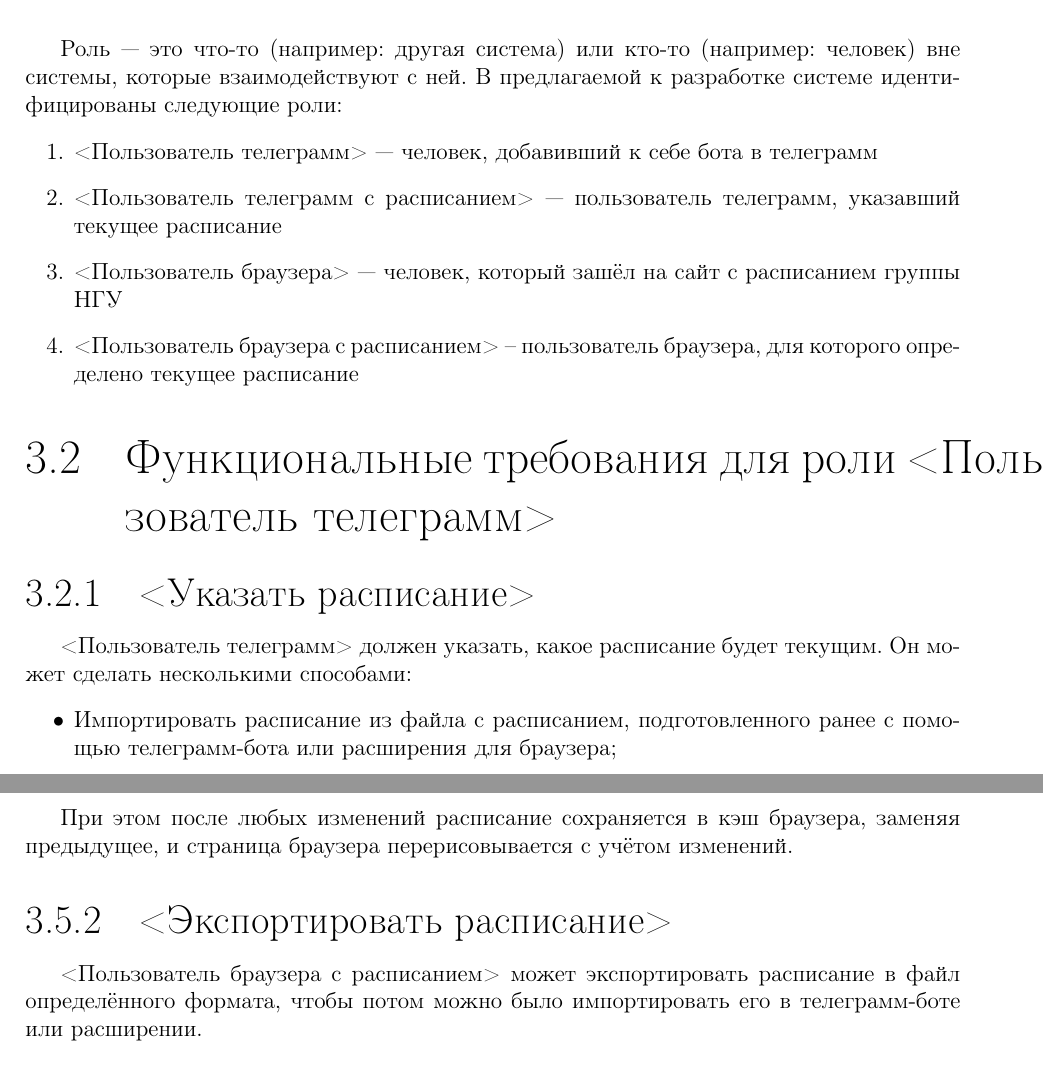
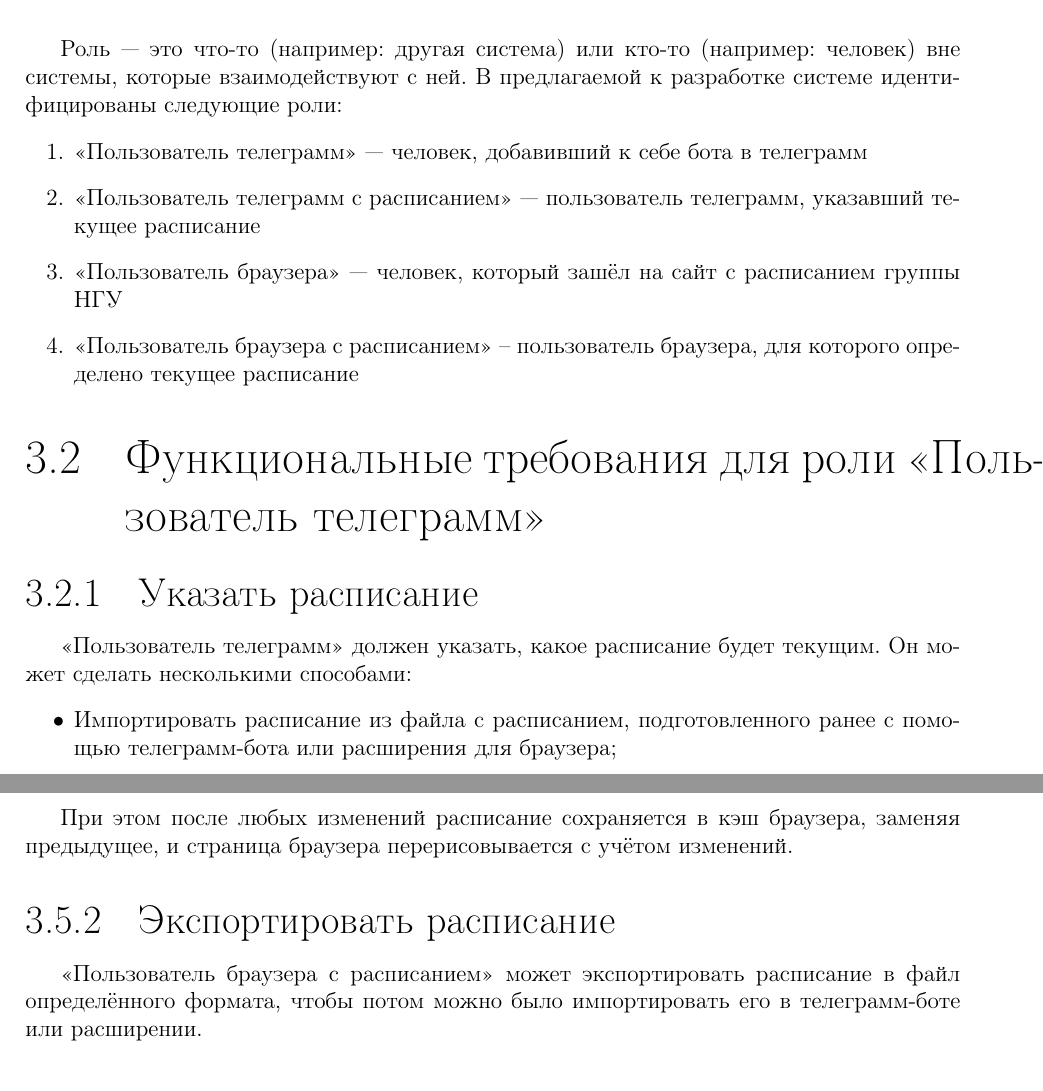
Before and after one commit to dura0ok/NSU-Timetable-Manager, a LaTeX document (report/src/report.tex, which reads report/src/content/requirements/requirements.tex): two parts of pages 6 and 8 of 13, joined at a grey line, cut so that both start at the same text. Compiled offline with pdfLaTeX; a LaTeX package or settings file that is missing is left out.

Commit message:
Fixed report

```diff
--- a/report/src/content/requirements/requirements.tex
+++ b/report/src/content/requirements/requirements.tex
@@ -9,17 +9,17 @@
 	\section{Роли}
 		Роль --- это что-то (например: другая система) или кто-то (например: человек) вне системы, которые взаимодействуют с ней. В предлагаемой к разработке системе идентифицированы следующие роли:
 		\begin{enumerate}
-			\item \actor{<Пользователь телеграмм>} --- человек, добавивший к себе бота в телеграмм
+			\item \actor{Пользователь телеграмм} --- человек, добавивший к себе бота в телеграмм
 
-			\item \actor{<Пользователь телеграмм с расписанием>} --- пользователь телеграмм, указавший текущее расписание
+			\item \actor{Пользователь телеграмм с расписанием} --- пользователь телеграмм, указавший текущее расписание
 
-			\item \actor{<Пользователь браузера>} --- человек, который зашёл на сайт с расписанием группы НГУ
+			\item \actor{Пользователь браузера} --- человек, который зашёл на сайт с расписанием группы НГУ
 
-			\item \actor{<Пользователь браузера с расписанием>} -- пользователь браузера, для которого определено текущее расписание
+			\item \actor{Пользователь браузера с расписанием} -- пользователь браузера, для которого определено текущее расписание
 		\end{enumerate}
-	\section{Функциональные требования для роли <Пользователь телеграмм>}
-		\subsection{<Указать расписание>}
-			\actor{<Пользователь телеграмм>} должен указать, какое расписание будет текущим. Он может сделать несколькими способами:
+	\section{Функциональные требования для роли \actor{Пользователь телеграмм}}
+		\subsection{Указать расписание}
+			\actor{Пользователь телеграмм} должен указать, какое расписание будет текущим. Он может сделать несколькими способами:
 			\begin{itemize}
 				\item Импортировать расписание из файла с расписанием, подготовленного ранее с помощью телеграмм-бота или расширения для браузера;
 
@@ -64,7 +64,7 @@
 			\end{itemize}
 
 			При этом после любых изменений расписание сохраняется в кэш браузера, заменяя предыдущее, и страница браузера перерисовывается с учётом изменений.
-		\subsection{<Экспортировать расписание>}
-			\actor{<Пользователь браузера с расписанием>} может экспортировать расписание в файл определённого формата, чтобы потом можно было импортировать его в телеграмм-боте или расширении.
+		\subsection{Экспортировать расписание}
+			\actor{Пользователь браузера с расписанием} может экспортировать расписание в файл определённого формата, чтобы потом можно было импортировать его в телеграмм-боте или расширении.
 	\section{Нефункциональные требования}
 		Проект состоит из двух частей --- телеграмм-бота и расширения для браузера, однако они должны иметь схожий пользовательский интерфейс и быть совместимы между собой, чтобы, например, можно было импортировать расписание, которое было экспортировано в другой части проекта.
```
Also changed, not shown: report/report.pdf, report/src/content/requirements/requirements.tex (30 more changed lines).
